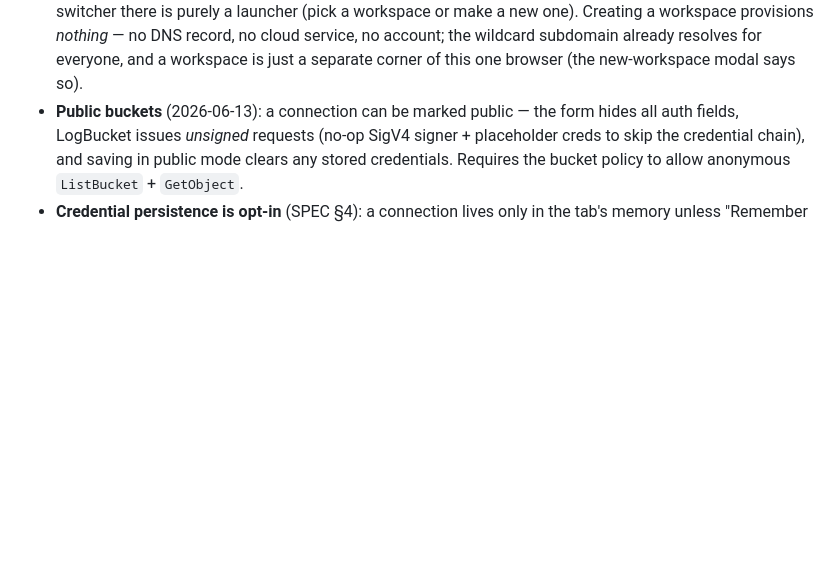
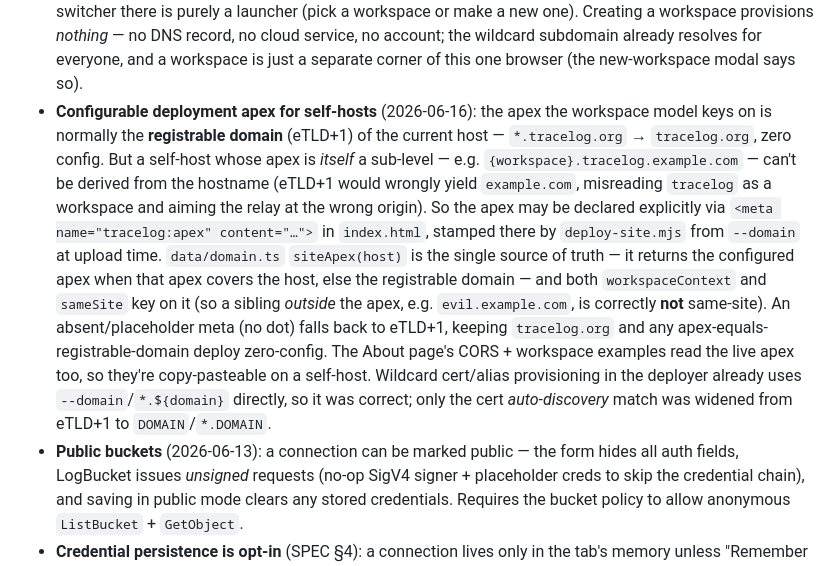
Before and after one commit to redthreadlabs/tracelog-viewer, a Markdown page: SPEC.md, the part around the change. Drawn GitHub-style; blank space fills up the shorter version.

Commit message:
SPEC §10: document the configurable deployment apex for self-hosts
Records the <meta name="tracelog:apex"> / siteApex() decision: registrable
domain by default (zero-config tracelog.org), explicit apex for sub-level
self-hosts like tracelog.example.com, stamped by deploy-site.mjs --domain.

Co-Authored-By: Claude Opus 4.8 (1M context) <noreply@anthropic.com>

```diff
--- a/SPEC.md
+++ b/SPEC.md
@@ -722,6 +722,24 @@ or date rather than abandon tracelog entirely.
   cloud service, no account; the wildcard subdomain already resolves for
   everyone, and a workspace is just a separate corner of this one browser
   (the new-workspace modal says so).
+- **Configurable deployment apex for self-hosts** (2026-06-16): the apex the
+  workspace model keys on is normally the **registrable domain** (eTLD+1) of the
+  current host — `*.tracelog.org` → `tracelog.org`, zero config. But a self-host
+  whose apex is *itself* a sub-level — e.g. `{workspace}.tracelog.example.com` —
+  can't be derived from the hostname (eTLD+1 would wrongly yield `example.com`,
+  misreading `tracelog` as a workspace and aiming the relay at the wrong origin).
+  So the apex may be declared explicitly via `<meta name="tracelog:apex"
+  content="…">` in `index.html`, stamped there by `deploy-site.mjs` from
+  `--domain` at upload time. `data/domain.ts` `siteApex(host)` is the single
+  source of truth — it returns the configured apex when that apex covers the
+  host, else the registrable domain — and both `workspaceContext` and `sameSite`
+  key on it (so a sibling *outside* the apex, e.g. `evil.example.com`, is
+  correctly **not** same-site). An absent/placeholder meta (no dot) falls back to
+  eTLD+1, keeping `tracelog.org` and any apex-equals-registrable-domain deploy
+  zero-config. The About page's CORS + workspace examples read the live apex too,
+  so they're copy-pasteable on a self-host. Wildcard cert/alias provisioning in
+  the deployer already uses `--domain`/`*.${domain}` directly, so it was correct;
+  only the cert *auto-discovery* match was widened from eTLD+1 to `DOMAIN`/`*.DOMAIN`.
 - **Public buckets** (2026-06-13): a connection can be marked public —
   the form hides all auth fields, LogBucket issues *unsigned* requests
   (no-op SigV4 signer + placeholder creds to skip the credential chain),
```
